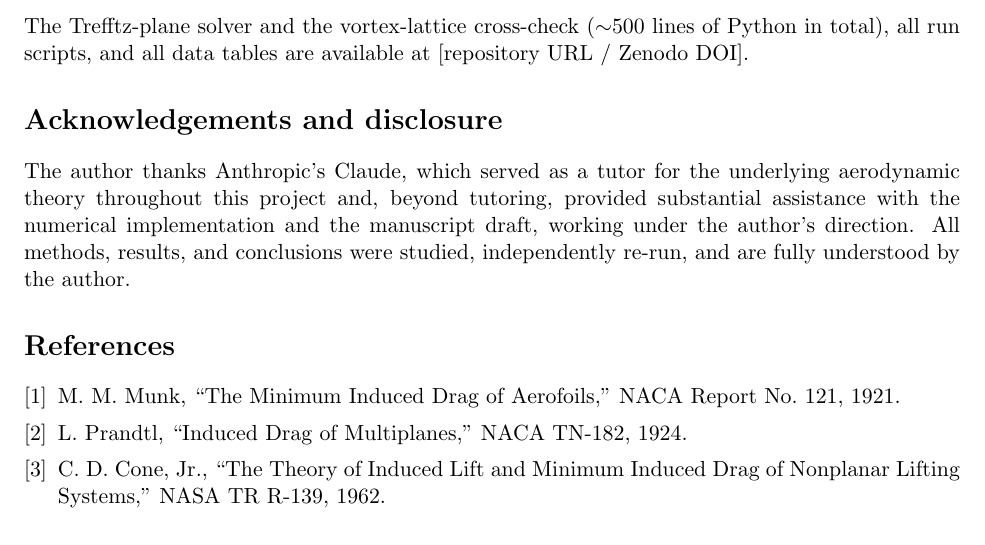
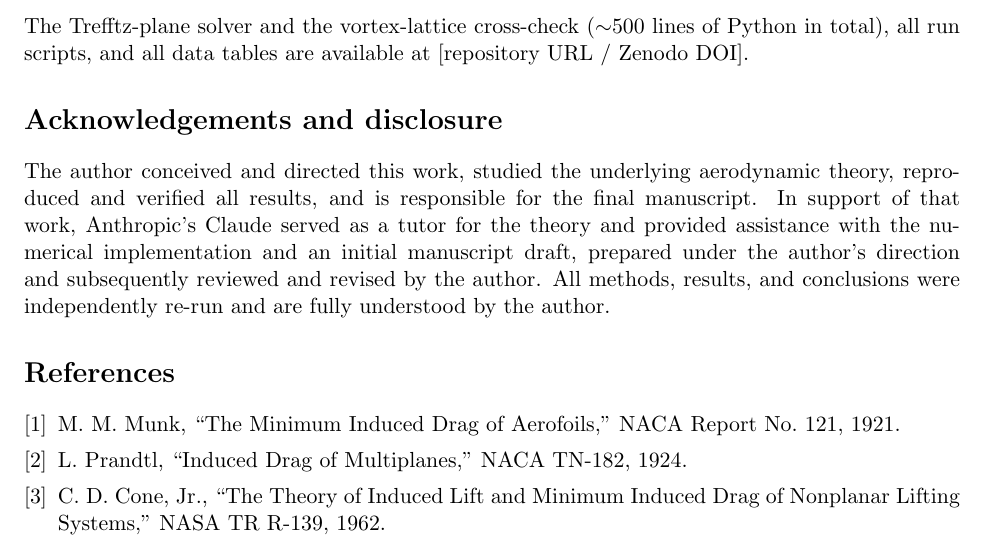
Before and after one commit to SomeshParganiha/ring-wing-paper, a LaTeX paper (paper/main.tex): part of page 9 of 10, cut so that both start at the same text. Compiled offline with pdfLaTeX.

Commit message:
Reframe AI disclosure across paper/README/Zenodo: lead with author's ownership (conceived, directed, verified, revised), disclose Claude assistance honestly
Co-Authored-By: Claude Fable 5 <noreply@anthropic.com>

```diff
--- a/paper/main.tex
+++ b/paper/main.tex
@@ -462,13 +462,14 @@ tables are available at [repository URL / Zenodo DOI].
 
 \section*{Acknowledgements and disclosure}
 
-The author thanks Anthropic's
-Claude, which served as a tutor for the underlying aerodynamic theory
-throughout this project and, beyond tutoring, provided substantial
-assistance with the numerical implementation and the manuscript draft,
-working under the author's direction. All methods, results, and
-conclusions were studied, independently re-run, and are fully
-understood by the author.
+The author conceived and directed this work, studied the underlying
+aerodynamic theory, reproduced and verified all results, and is
+responsible for the final manuscript. In support of that work,
+Anthropic's Claude served as a tutor for the theory and provided
+assistance with the numerical implementation and an initial manuscript
+draft, prepared under the author's direction and subsequently reviewed
+and revised by the author. All methods, results, and conclusions were
+independently re-run and are fully understood by the author.
 
 \begin{thebibliography}{9}
 \itemsep0pt
```
Also changed, not shown: README.md, paper/main.pdf, 1 other file.
